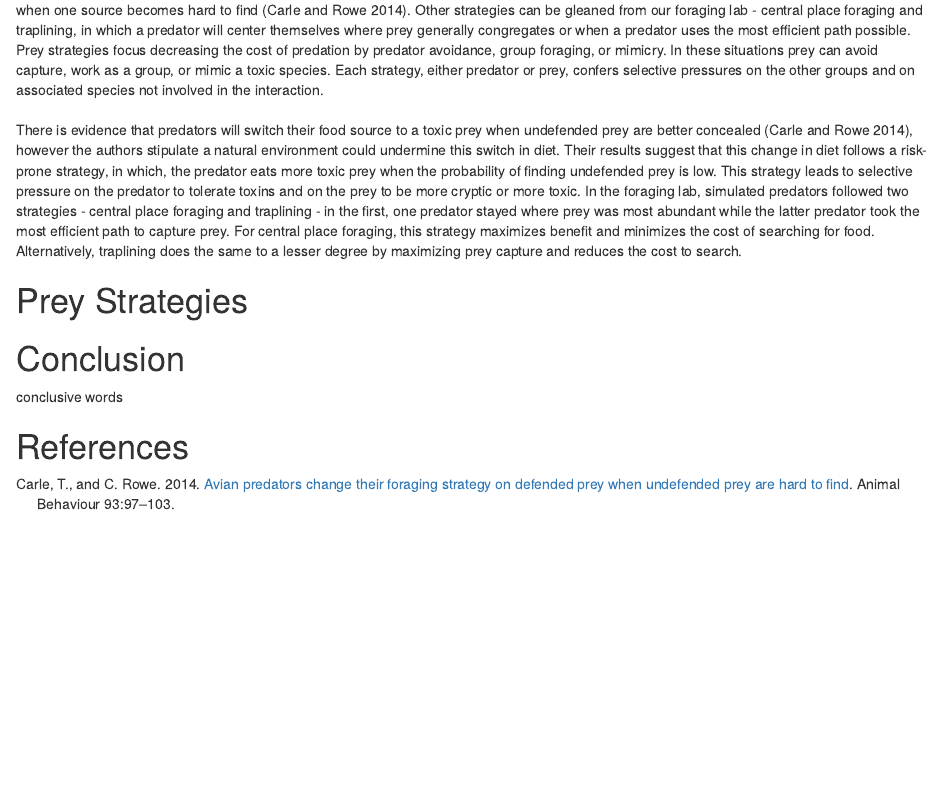
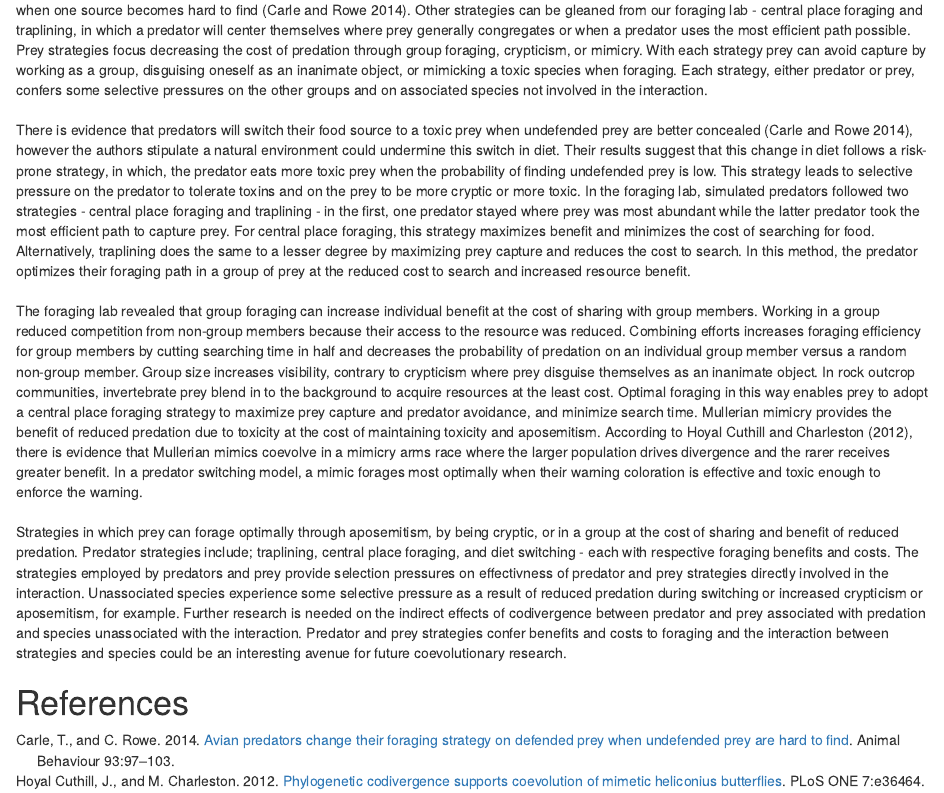
Before and after one commit to nottedy94/COAD-3, an R Markdown document (paper3.Rmd): the page in a window 1100 px wide, from its top. Rendered offline with R 4.5, knitr and Pandoc, with nearby package versions; drawn as R Markdown's standard HTML page in place of the format the file asks for; some code elsewhere in the file could not run offline.

Commit message:
wrote the prey strats and conclusion with some editing

```diff
--- a/paper3.Rmd
+++ b/paper3.Rmd
@@ -34,18 +34,18 @@ options(knitr.kable.NA = "")
 
 #
 
-Predators and prey have a suite of strategies they use to maximize benefit with the least cost. Predators are able to switch between food sources when one source becomes hard to find [@carle]. Other strategies can be gleaned from our foraging lab - central place foraging and traplining, in which a predator will center themselves where prey generally congregates or when a predator uses the most efficient path possible. Prey strategies focus decreasing the cost of predation by predator avoidance, group foraging, or mimicry. In these situations prey can avoid capture, work as a group, or mimic a toxic species. Each strategy, either predator or prey, confers selective pressures on the other groups and on associated species not involved in the interaction.
+Predators and prey have a suite of strategies they use to maximize benefit with the least cost. Predators are able to switch between food sources when one source becomes hard to find [@carle]. Other strategies can be gleaned from our foraging lab - central place foraging and traplining, in which a predator will center themselves where prey generally congregates or when a predator uses the most efficient path possible. Prey strategies focus decreasing the cost of predation through group foraging, crypticism, or mimicry. With each strategy prey can avoid capture by working as a group, disguising oneself as an inanimate object, or mimicking a toxic species when foraging. Each strategy, either predator or prey, confers some selective pressures on the other groups and on associated species not involved in the interaction.
 
 #
 
-There is evidence that predators will switch their food source to a toxic prey when undefended prey are better concealed [@carle], however the authors stipulate a natural environment could undermine this switch in diet. Their results suggest that this change in diet follows a risk-prone strategy, in which, the predator eats more toxic prey when the probability of finding undefended prey is low. This strategy leads to selective pressure on the predator to tolerate toxins and on the prey to be more cryptic or more toxic. In the foraging lab, simulated predators followed two strategies - central place foraging and traplining - in the first, one predator stayed where prey was most abundant while the latter predator took the most efficient path to capture prey. For central place foraging, this strategy maximizes benefit and minimizes the cost of searching for food. Alternatively, traplining does the same to a lesser degree by maximizing prey capture and reduces the cost to search.
+There is evidence that predators will switch their food source to a toxic prey when undefended prey are better concealed [@carle], however the authors stipulate a natural environment could undermine this switch in diet. Their results suggest that this change in diet follows a risk-prone strategy, in which, the predator eats more toxic prey when the probability of finding undefended prey is low. This strategy leads to selective pressure on the predator to tolerate toxins and on the prey to be more cryptic or more toxic. In the foraging lab, simulated predators followed two strategies - central place foraging and traplining - in the first, one predator stayed where prey was most abundant while the latter predator took the most efficient path to capture prey. For central place foraging, this strategy maximizes benefit and minimizes the cost of searching for food. Alternatively, traplining does the same to a lesser degree by maximizing prey capture and reduces the cost to search. In this method, the predator optimizes their foraging path in a group of prey at the reduced cost to search and increased resource benefit.
 
-# Prey Strategies
+#
 
+The foraging lab revealed that group foraging can increase individual benefit at the cost of sharing with group members. Working in a group reduced competition from non-group members because their access to the resource was reduced. Combining efforts increases foraging efficiency for group members by cutting searching time in half and decreases the probability of predation on an individual group member versus a random non-group member. Group size increases visibility, contrary to  crypticism where prey disguise themselves as an inanimate object. In rock outcrop communities, invertebrate prey blend in to the background to acquire resources at the least cost. Optimal foraging in this way enables prey to adopt a central place foraging strategy to maximize prey capture and predator avoidance, and minimize search time. Mullerian mimicry provides the benefit of reduced predation due to toxicity at the cost of maintaining toxicity and aposemitism. According to @cuthill, there is evidence that Mullerian mimics coevolve in a mimicry arms race where the larger population drives divergence and the rarer receives greater benefit. In a predator switching model, a mimic forages most optimally when their warning coloration is effective and toxic enough to enforce the warning.
 
+#
 
-# Conclusion
-
-conclusive words
+Strategies in which prey can forage optimally through aposemitism, by being cryptic, or in a group at the cost of sharing and benefit of reduced predation. Predator strategies include; traplining, central place foraging, and diet switching - each with respective foraging benefits and costs. The strategies employed by predators and prey provide selection pressures on effectivness of predator and prey strategies directly involved in the interaction. Unassociated species experience some selective pressure as a result of reduced predation during switching or increased crypticism or aposemitism, for example. Further research is needed on the indirect effects of codivergence between predator and prey associated with predation and species unassociated with the interaction. Predator and prey strategies confer benefits and costs to foraging and the interaction between strategies and species could be an interesting avenue for future coevolutionary research.
 
 # References
```
Also changed, not shown: 1 other file.
